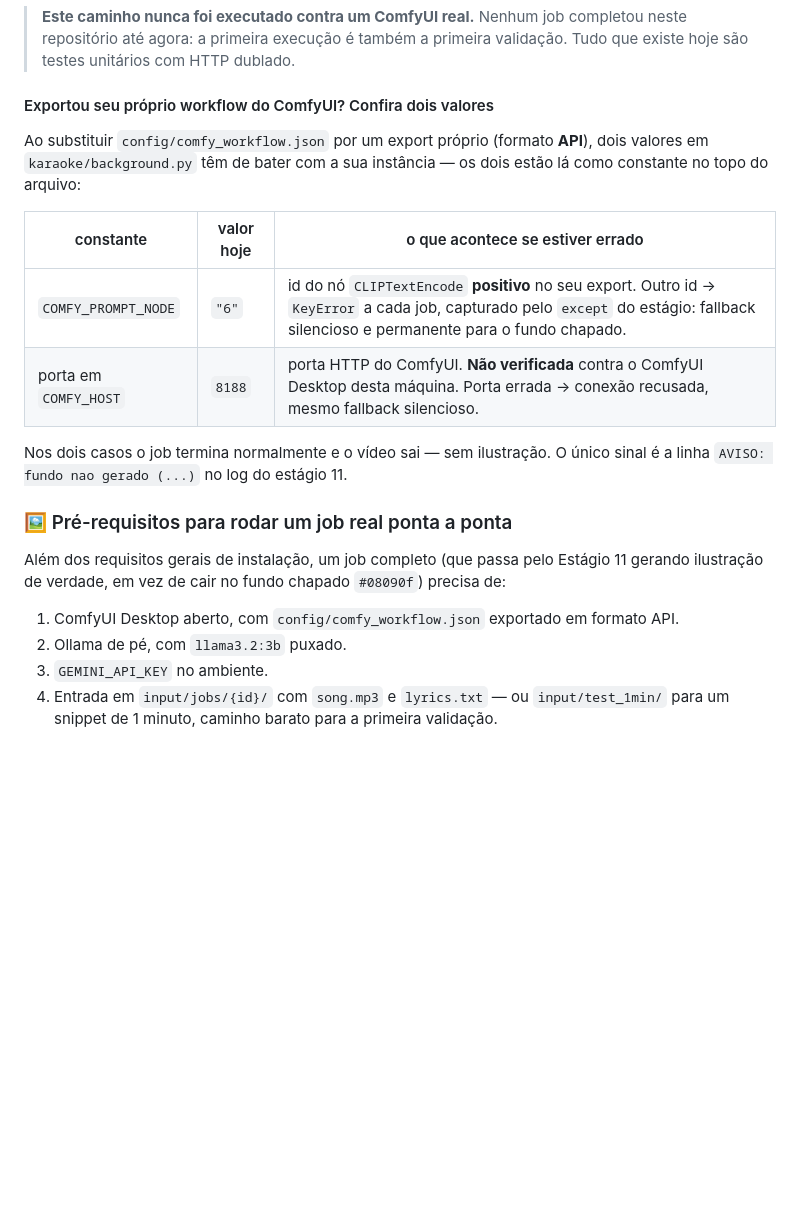
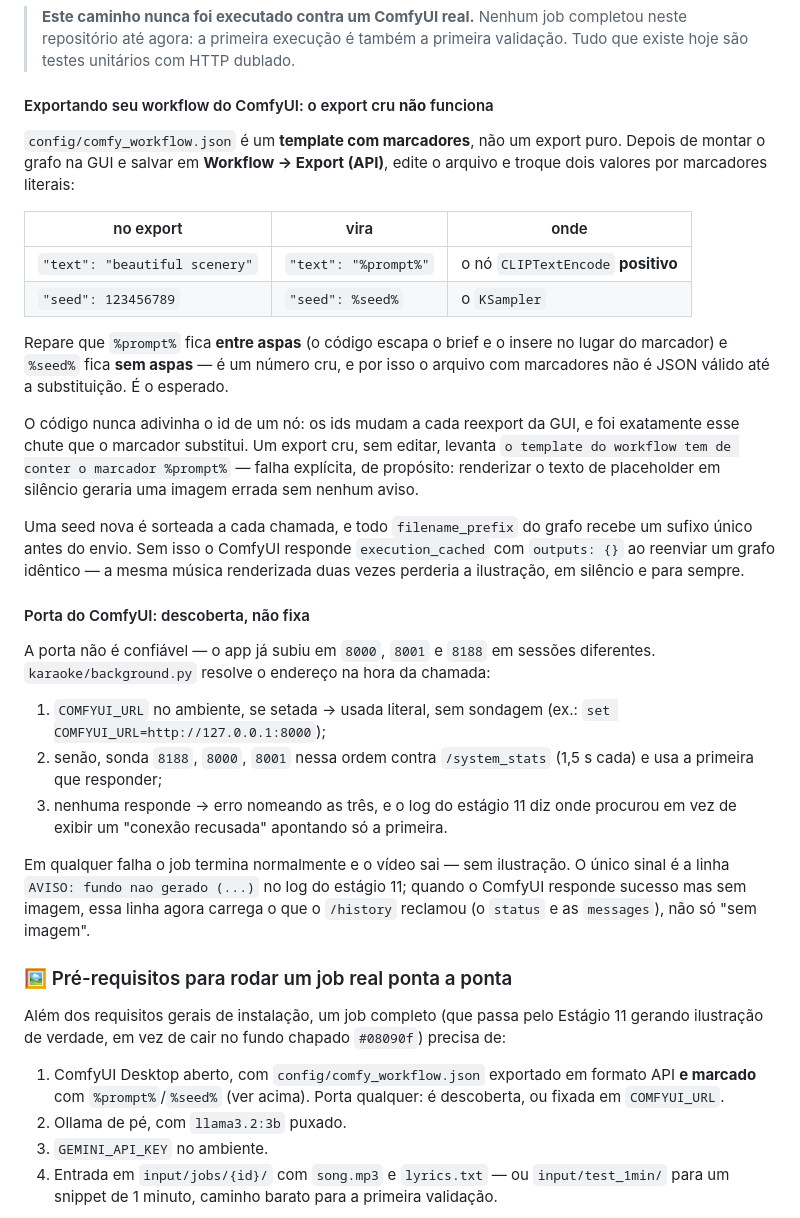
Before and after one commit to NightMarketz/karaoke-mfa-multi, a Markdown page: README.md, the part around the change. Drawn GitHub-style; blank space fills up the shorter version.

Commit message:
docs: README manda marcar o template do ComfyUI e descreve a descoberta de porta
A instrucao de conferir o id do no (COMFY_PROMPT_NODE) ficou errada com a
injecao por marcador. Agora o README diz que um export cru da GUI nao serve e
mostra as duas trocas exatas, alem da precedencia COMFYUI_URL -> sondagem
8188/8000/8001.

```diff
--- a/README.md
+++ b/README.md
@@ -96,19 +96,49 @@ primeira execução.
 > primeira validação. Tudo que existe hoje são testes unitários com HTTP
 > dublado.
 
-#### Exportou seu próprio workflow do ComfyUI? Confira dois valores
+#### Exportando seu workflow do ComfyUI: o export cru **não** funciona
 
-Ao substituir `config/comfy_workflow.json` por um export próprio (formato
-**API**), dois valores em `karaoke/background.py` têm de bater com a sua
-instância — os dois estão lá como constante no topo do arquivo:
+`config/comfy_workflow.json` é um **template com marcadores**, não um export
+puro. Depois de montar o grafo na GUI e salvar em **Workflow → Export (API)**,
+edite o arquivo e troque dois valores por marcadores literais:
 
-| constante | valor hoje | o que acontece se estiver errado |
+| no export | vira | onde |
 |---|---|---|
-| `COMFY_PROMPT_NODE` | `"6"` | id do nó `CLIPTextEncode` **positivo** no seu export. Outro id → `KeyError` a cada job, capturado pelo `except` do estágio: fallback silencioso e permanente para o fundo chapado. |
-| porta em `COMFY_HOST` | `8188` | porta HTTP do ComfyUI. **Não verificada** contra o ComfyUI Desktop desta máquina. Porta errada → conexão recusada, mesmo fallback silencioso. |
+| `"text": "beautiful scenery"` | `"text": "%prompt%"` | o nó `CLIPTextEncode` **positivo** |
+| `"seed": 123456789` | `"seed": %seed%` | o `KSampler` |
 
-Nos dois casos o job termina normalmente e o vídeo sai — sem ilustração. O
-único sinal é a linha `AVISO: fundo nao gerado (...)` no log do estágio 11.
+Repare que `%prompt%` fica **entre aspas** (o código escapa o brief e o insere
+no lugar do marcador) e `%seed%` fica **sem aspas** — é um número cru, e por
+isso o arquivo com marcadores não é JSON válido até a substituição. É o
+esperado.
+
+O código nunca adivinha o id de um nó: os ids mudam a cada reexport da GUI, e
+foi exatamente esse chute que o marcador substitui. Um export cru, sem editar,
+levanta `o template do workflow tem de conter o marcador %prompt%` — falha
+explícita, de propósito: renderizar o texto de placeholder em silêncio geraria
+uma imagem errada sem nenhum aviso.
+
+Uma seed nova é sorteada a cada chamada, e todo `filename_prefix` do grafo
+recebe um sufixo único antes do envio. Sem isso o ComfyUI responde
+`execution_cached` com `outputs: {}` ao reenviar um grafo idêntico — a mesma
+música renderizada duas vezes perderia a ilustração, em silêncio e para sempre.
+
+#### Porta do ComfyUI: descoberta, não fixa
+
+A porta não é confiável — o app já subiu em `8000`, `8001` e `8188` em sessões
+diferentes. `karaoke/background.py` resolve o endereço na hora da chamada:
+
+1. `COMFYUI_URL` no ambiente, se setada → usada literal, sem sondagem
+   (ex.: `set COMFYUI_URL=http://127.0.0.1:8000`);
+2. senão, sonda `8188`, `8000`, `8001` nessa ordem contra `/system_stats`
+   (1,5 s cada) e usa a primeira que responder;
+3. nenhuma responde → erro nomeando as três, e o log do estágio 11 diz onde
+   procurou em vez de exibir um "conexão recusada" apontando só a primeira.
+
+Em qualquer falha o job termina normalmente e o vídeo sai — sem ilustração. O
+único sinal é a linha `AVISO: fundo nao gerado (...)` no log do estágio 11;
+quando o ComfyUI responde sucesso mas sem imagem, essa linha agora carrega o
+que o `/history` reclamou (o `status` e as `messages`), não só "sem imagem".
 
 ### 🖼️ Pré-requisitos para rodar um job real ponta a ponta
 
@@ -116,7 +146,8 @@ Além dos requisitos gerais de instalação, um job completo (que passa pelo
 Estágio 11 gerando ilustração de verdade, em vez de cair no fundo chapado
 `#08090f`) precisa de:
 1. ComfyUI Desktop aberto, com `config/comfy_workflow.json` exportado em
-   formato API.
+   formato API **e marcado** com `%prompt%`/`%seed%` (ver acima). Porta
+   qualquer: é descoberta, ou fixada em `COMFYUI_URL`.
 2. Ollama de pé, com `llama3.2:3b` puxado.
 3. `GEMINI_API_KEY` no ambiente.
 4. Entrada em `input/jobs/{id}/` com `song.mp3` e `lyrics.txt` — ou
```
